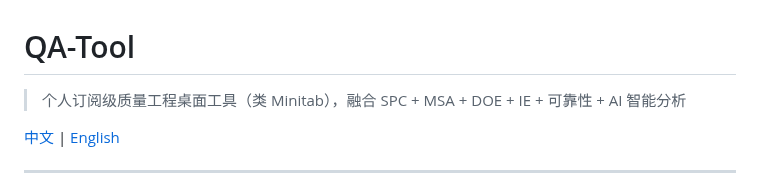
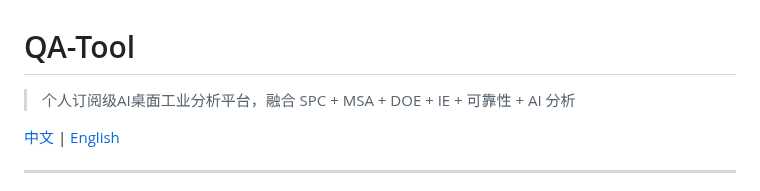
Before and after one commit to chrisliuu345/AKIA-local, a Markdown page: README.md, the part around the change. Drawn GitHub-style.

```diff
--- a/README.md
+++ b/README.md
@@ -1,6 +1,6 @@
 # QA-Tool
 
-> 个人订阅级质量工程桌面工具（类 Minitab），融合 SPC + MSA + DOE + IE + 可靠性 + AI 智能分析
+> 个人订阅级AI桌面工业分析平台，融合 SPC + MSA + DOE + IE + 可靠性 + AI 分析
 
 [中文](README.md) | [English](README.en.md)
 
```
